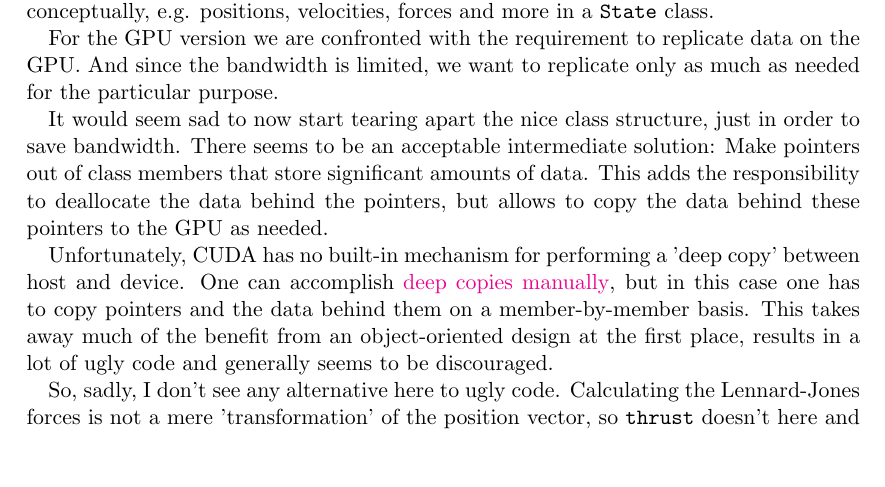
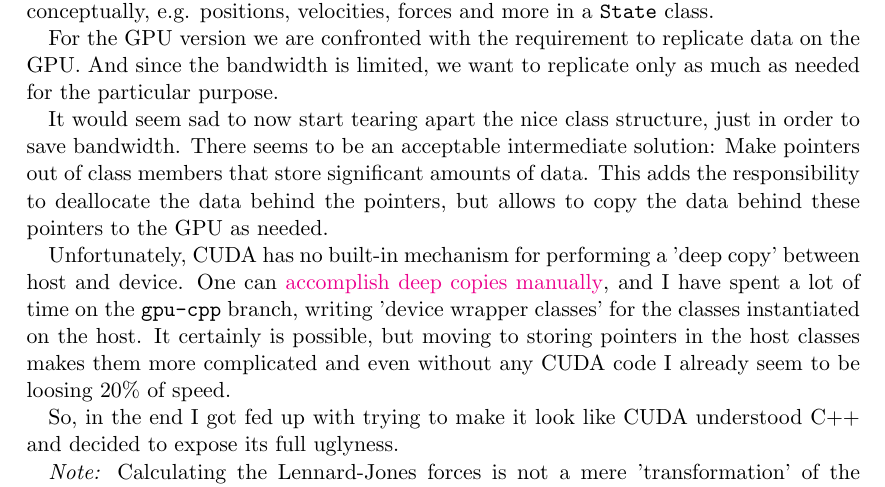
Before and after one commit to leoteo/bounce, a LaTeX document (doc/report.tex): part of page 6 of 7, cut so that both start at the same text, the shorter picture padded with empty space. Compiled offline with pdfLaTeX; a LaTeX package or settings file that is missing is left out.

Commit message:
Ready to go gpu-c

```diff
--- a/doc/report.tex
+++ b/doc/report.tex
@@ -329,14 +329,17 @@ but allows to copy the data behind these pointers to the GPU as needed.
 
 Unfortunately, CUDA has no built-in mechanism for performing a 'deep copy'
 between host and device.
-One can accomplish \href{http://stackoverflow.com/questions/15431365/cudamemcpy-segmentation-fault/15435592#15435592}{deep copies manually},
-but in this case one has to copy pointers and the data behind them
-on a member-by-member basis.
-This takes away much of the benefit from an object-oriented
-design at the first place,
-results in a lot of ugly code and generally seems to be discouraged.
+One can
+\href{http://stackoverflow.com/questions/15431365/cudamemcpy-segmentation-fault/15435592#15435592}{accomplish deep copies manually},
+and I have spent a lot of time on the \verb|gpu-cpp| branch,
+writing 'device wrapper classes' for the classes instantiated on the host.
+It certainly is possible, but moving to storing pointers in the host classes
+makes them more complicated and even without any CUDA code
+I already seem to be loosing 20\% of speed.
 
-So, sadly, I don't see any alternative here to ugly code.
+So, in the end I got fed up with trying to make it look like CUDA understood C++
+and decided to expose its full uglyness.
+
+\emph{Note:}
 Calculating the Lennard-Jones forces is not a mere 'transformation' of
-the position vector, so \verb|thrust| doesn't here and we have to
-write the kernel ourselves.
+the position vector, so we need to write the kernel ourselves
```
Also changed, not shown: doc/report.tex (3 more changed lines).
